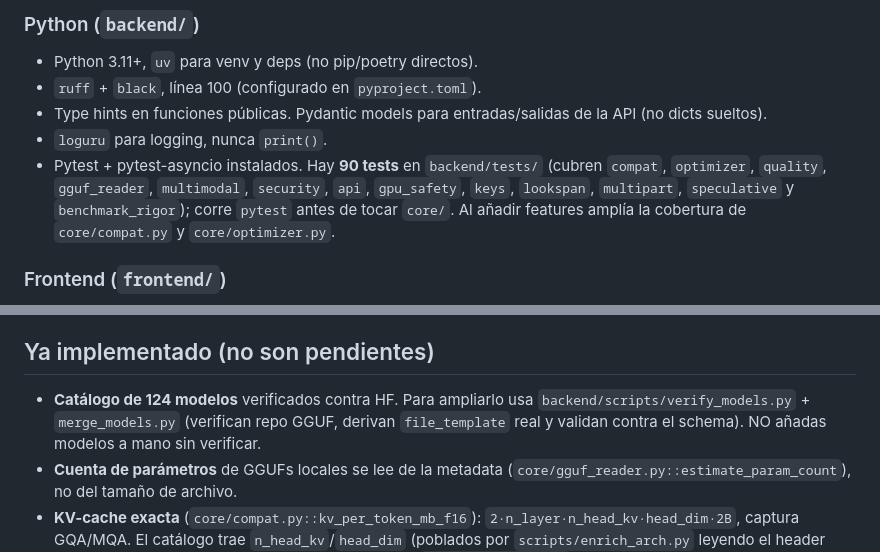
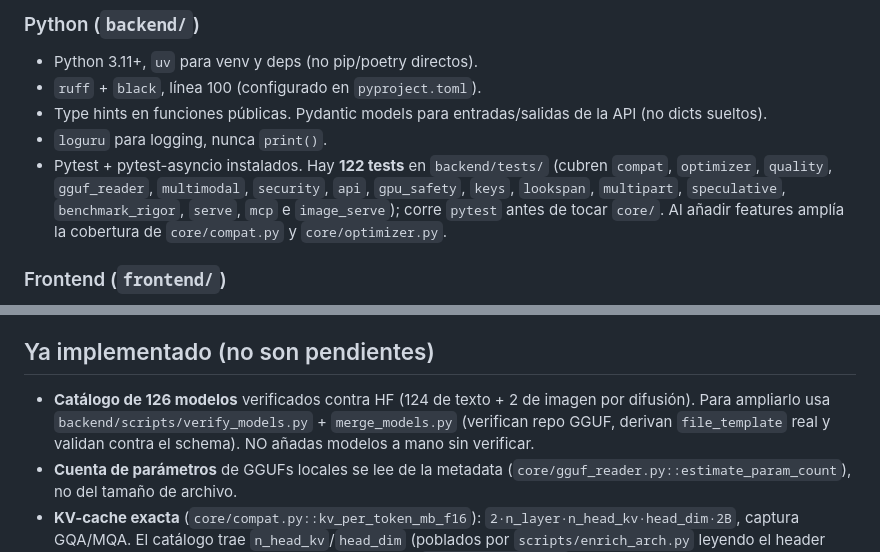
Before and after one commit to JoniMartin27/inferbench, a Markdown page: CLAUDE.md, 2 parts joined by grey strips. Drawn GitHub-style.

```diff
--- a/CLAUDE.md
+++ b/CLAUDE.md
@@ -32,7 +32,7 @@ vLLM/SGLang/TGI pre-asignan `fracción · VRAM_total`. En un equipo de UNA GPU q
 - `ruff` + `black`, línea 100 (configurado en `pyproject.toml`).
 - Type hints en funciones públicas. Pydantic models para entradas/salidas de la API (no dicts sueltos).
 - `loguru` para logging, nunca `print()`.
-- Pytest + pytest-asyncio instalados. Hay **90 tests** en `backend/tests/` (cubren `compat`, `optimizer`, `quality`, `gguf_reader`, `multimodal`, `security`, `api`, `gpu_safety`, `keys`, `lookspan`, `multipart`, `speculative` y `benchmark_rigor`); corre `pytest` antes de tocar `core/`. Al añadir features amplía la cobertura de `core/compat.py` y `core/optimizer.py`.
+- Pytest + pytest-asyncio instalados. Hay **122 tests** en `backend/tests/` (cubren `compat`, `optimizer`, `quality`, `gguf_reader`, `multimodal`, `security`, `api`, `gpu_safety`, `keys`, `lookspan`, `multipart`, `speculative`, `benchmark_rigor`, `serve`, `mcp` e `image_serve`); corre `pytest` antes de tocar `core/`. Al añadir features amplía la cobertura de `core/compat.py` y `core/optimizer.py`.
 
 ### Frontend (`frontend/`)
 - JSX, no TypeScript (decisión deliberada del MVP — no migres sin hablarlo).
@@ -109,7 +109,7 @@ Salida en `frontend/release/`.
 Ver `README.md` para la tabla completa. Los SSE viven en `/api/engines/{id}/install`, `/api/benchmark/{run_id}/stream`. El runner devuelve `run_id` síncronamente; el stream va aparte.
 
 ## Ya implementado (no son pendientes)
-- **Catálogo de 124 modelos** verificados contra HF. Para ampliarlo usa `backend/scripts/verify_models.py` + `merge_models.py` (verifican repo GGUF, derivan `file_template` real y validan contra el schema). NO añadas modelos a mano sin verificar.
+- **Catálogo de 126 modelos** verificados contra HF (124 de texto + 2 de imagen por difusión). Para ampliarlo usa `backend/scripts/verify_models.py` + `merge_models.py` (verifican repo GGUF, derivan `file_template` real y validan contra el schema). NO añadas modelos a mano sin verificar.
 - **Cuenta de parámetros** de GGUFs locales se lee de la metadata (`core/gguf_reader.py::estimate_param_count`), no del tamaño de archivo.
 - **KV-cache exacta** (`core/compat.py::kv_per_token_mb_f16`): `2·n_layer·n_head_kv·head_dim·2B`, captura GQA/MQA. El catálogo trae `n_head_kv`/`head_dim` (poblados por `scripts/enrich_arch.py` leyendo el header GGUF vía Range). Si faltan dims, cae a la heurística `0.5·(params/7)^0.7`. NO reintroduzcas la heurística en `optimizer.py`: usa `compat.kv_per_token_mb_f16`.
 - **Plan de arranque por run** (`optimizer.plan_llamacpp_run`): el ctx y `ngl` se calculan para el quant REAL que se ejecuta y la KV efectiva (kvCacheK/V + `nkvo`=KV en RAM), NO para el quant que el optimizer elegiría. NO uses `optimal.context_len`/`optimal.flags['ngl']` directamente en el arranque (causaba OOM al correr un quant ≠ óptimo). La KV cuantizada (`-ctk/-ctv` ≠ f16) **fuerza `-fa on`** (llama.cpp lo exige). Los flags del arranque se construyen una sola vez (base optimizer + overrides de engine_opts, sin duplicar).
```
Also changed, not shown: LAUNCH-POSTS.md (+2 -2 lines), README.md (+11 -6 lines).
